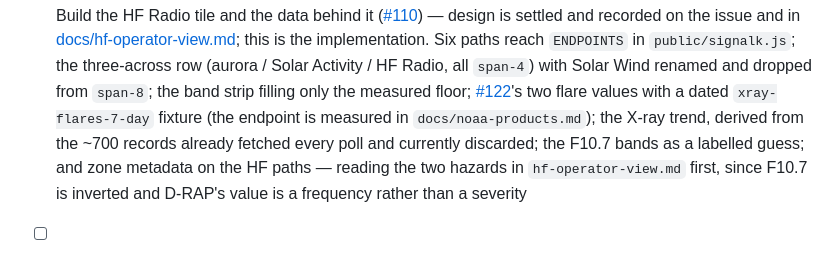
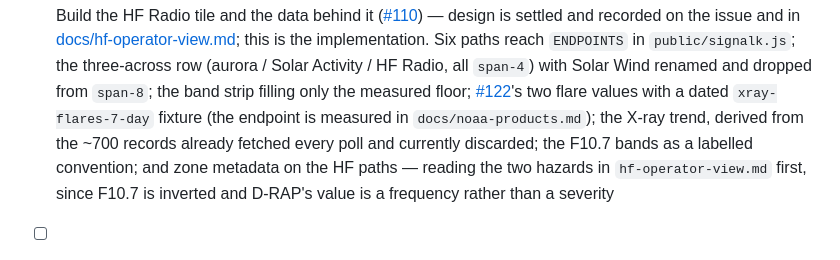
Before and after one commit to mark-brannan/signalk-noaa-space-weather, a Markdown page: kanban.md, the part around the change. Rendered like a GitHub page.

```diff
--- a/kanban.md
+++ b/kanban.md
@@ -160,7 +160,7 @@ what it is blocked by. Delete it when it is done.
       two flare values with a dated `xray-flares-7-day` fixture (the
       endpoint is measured in `docs/noaa-products.md`); the X-ray trend,
       derived from the ~700 records already fetched every poll and currently
-      discarded; the F10.7 bands as a labelled guess; and zone metadata on
+      discarded; the F10.7 bands as a labelled convention; and zone metadata on
       the HF paths — reading the
       two hazards in `hf-operator-view.md` first, since F10.7 is inverted and
       D-RAP's value is a frequency rather than a severity
```
Also changed, not shown: docs/hf-operator-view.md (+10 -8 lines).
